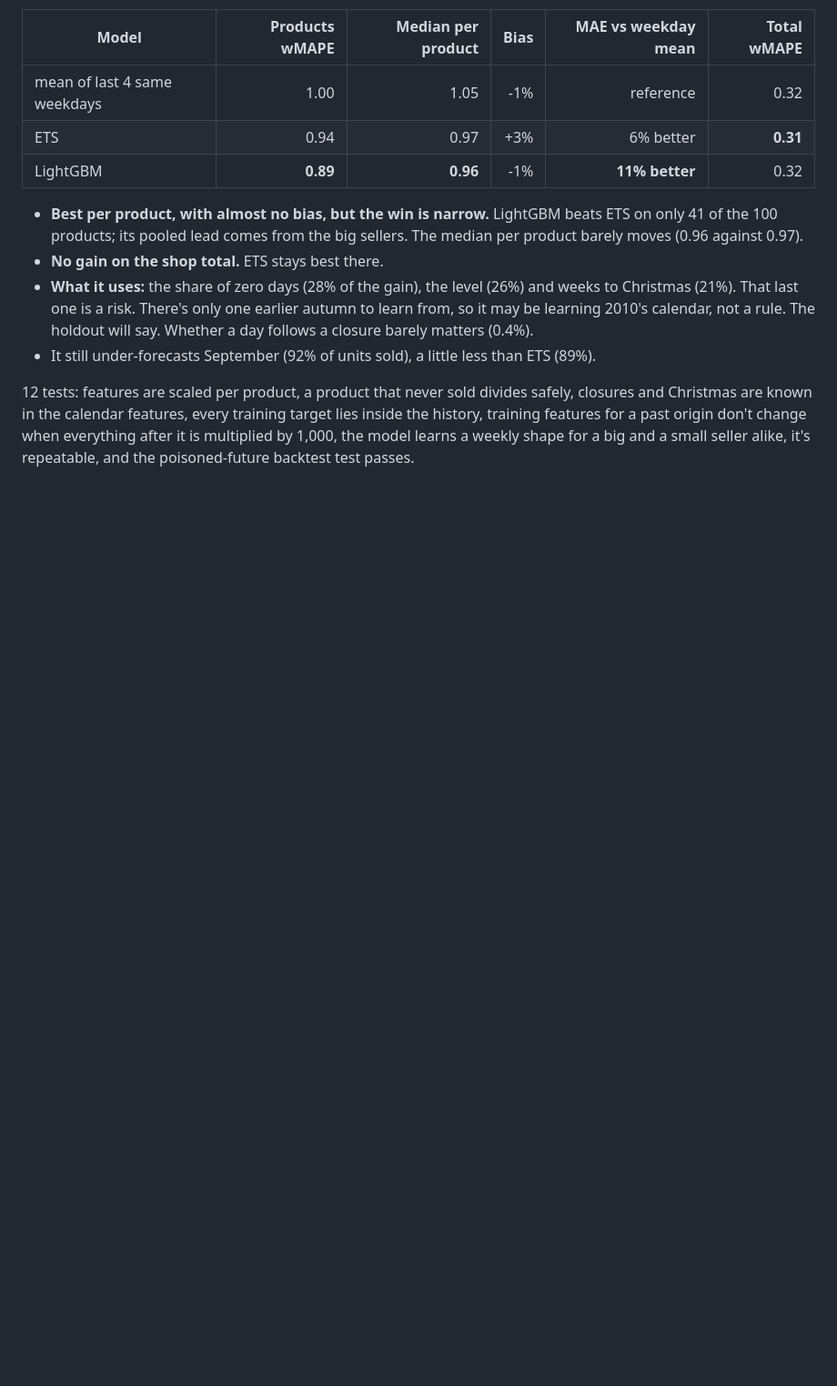
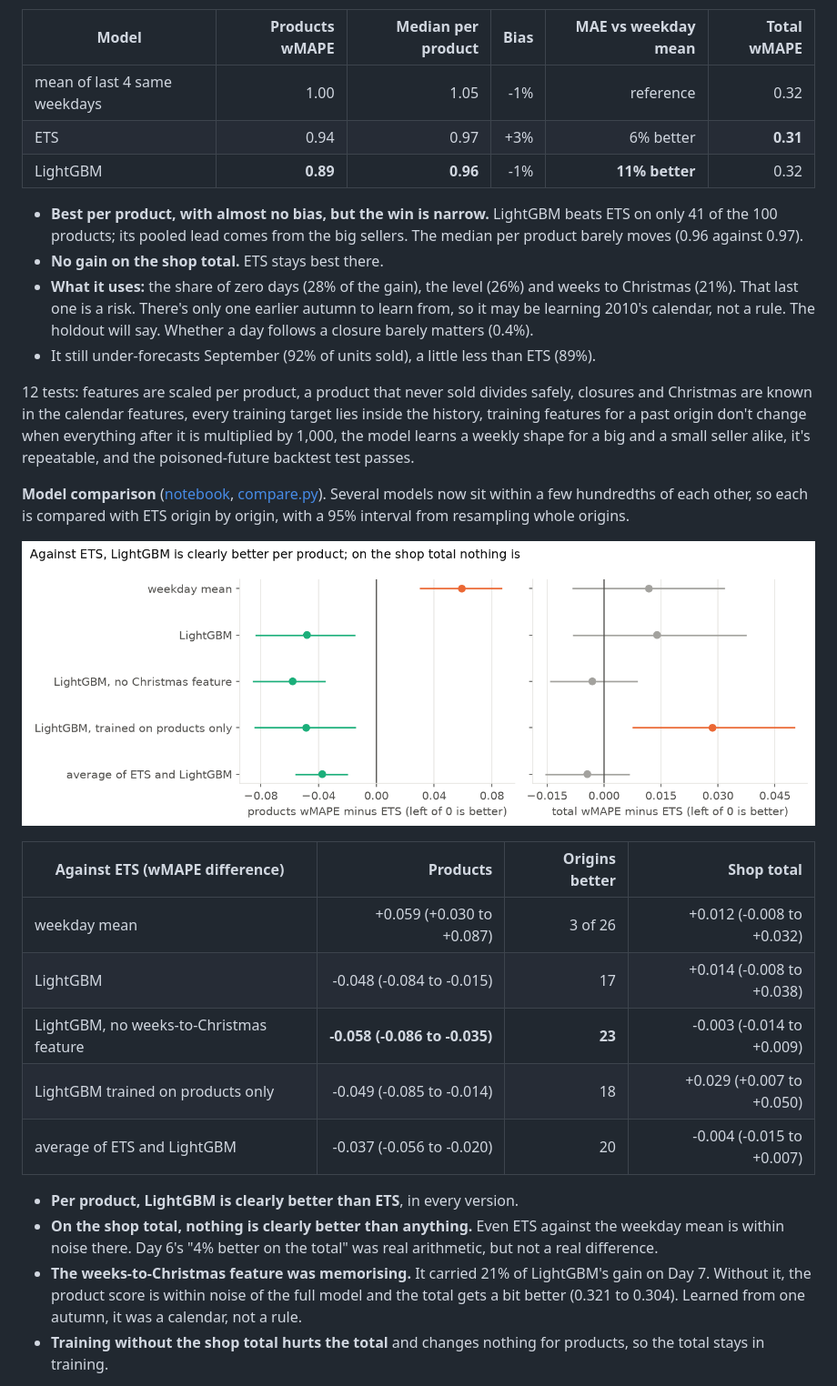
Before and after one commit to AnoushahWasif/demand-forecasting, a Markdown page: README.md, the part around one of its changes. Shown at 91% size. GitHub-like rendering; pictures changed too: reports/figures/compare_vs_ets.png (added); blank space fills up the shorter version.

```diff
--- a/README.md
+++ b/README.md
@@ -103,3 +103,20 @@ What this changes for the next days: the backtest's 26 weekly origins run from A
 
 12 tests: features are scaled per product, a product that never sold divides safely, closures and Christmas are known in the calendar features, every training target lies inside the history, training features for a past origin don't change when everything after it is multiplied by 1,000, the model learns a weekly shape for a big and a small seller alike, it's repeatable, and the poisoned-future backtest test passes.
 
+**Model comparison** ([notebook](notebooks/02_model_comparison.ipynb), [compare.py](src/demand/compare.py)). Several models now sit within a few hundredths of each other, so each is compared with ETS origin by origin, with a 95% interval from resampling whole origins.
+
+![Each model minus ETS, with 95% intervals](reports/figures/compare_vs_ets.png)
+
+| Against ETS (wMAPE difference) | Products | Origins better | Shop total |
+|---|---:|---:|---:|
+| weekday mean | +0.059 (+0.030 to +0.087) | 3 of 26 | +0.012 (-0.008 to +0.032) |
+| LightGBM | -0.048 (-0.084 to -0.015) | 17 | +0.014 (-0.008 to +0.038) |
+| LightGBM, no weeks-to-Christmas feature | **-0.058 (-0.086 to -0.035)** | **23** | -0.003 (-0.014 to +0.009) |
+| LightGBM trained on products only | -0.049 (-0.085 to -0.014) | 18 | +0.029 (+0.007 to +0.050) |
+| average of ETS and LightGBM | -0.037 (-0.056 to -0.020) | 20 | -0.004 (-0.015 to +0.007) |
+
+- **Per product, LightGBM is clearly better than ETS**, in every version.
+- **On the shop total, nothing is clearly better than anything.** Even ETS against the weekday mean is within noise there. Day 6's "4% better on the total" was real arithmetic, but not a real difference.
+- **The weeks-to-Christmas feature was memorising.** It carried 21% of LightGBM's gain on Day 7. Without it, the product score is within noise of the full model and the total gets a bit better (0.321 to 0.304). Learned from one autumn, it was a calendar, not a rule.
+- **Training without the shop total hurts the total** and changes nothing for products, so the total stays in training.
+
```
Also changed, not shown: other parts of README.md (+9 -1 lines), docs/ARCHITECTURE.md (+3 -0 lines), reports/figures/backtest.png, reports/figures/compare_by_product.png (added), 9 other files.
